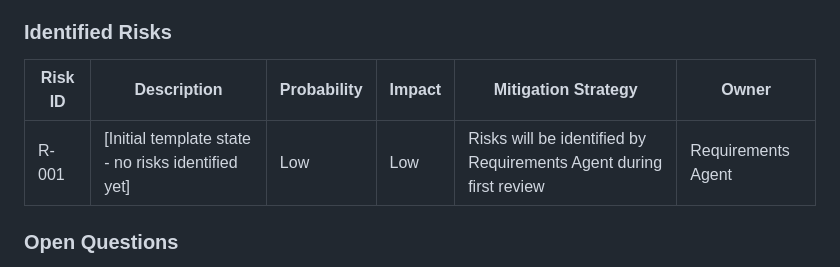
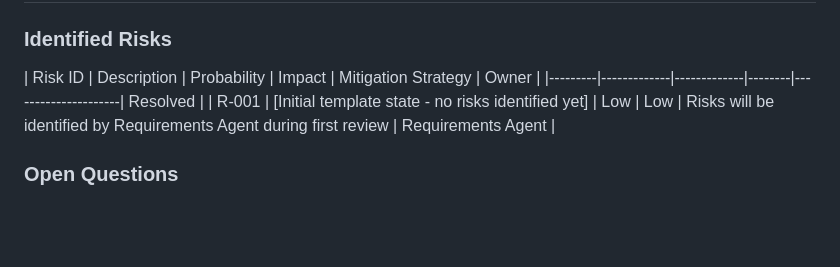
Before and after one commit to Jmiracle76/orchestrator-agent, a Markdown page: docs/requirements.md, the part around one of its changes. Rendered like a GitHub page; blank space fills up the shorter version.

```diff
--- a/docs/requirements.md
+++ b/docs/requirements.md
@@ -348,7 +348,7 @@ If preconditions are not met, the agent must fail cleanly without side effects.
 <!-- Do NOT delete resolved risks - update their mitigation status -->
 
 | Risk ID | Description | Probability | Impact | Mitigation Strategy | Owner |
-|---------|-------------|-------------|--------|---------------------|-------|
+|---------|-------------|-------------|--------|---------------------| Resolved |
 | R-001 | [Initial template state - no risks identified yet] | Low | Low | Risks will be identified by Requirements Agent during first review | Requirements Agent |
 
 ### Open Questions
```
Also changed, not shown: other parts of docs/requirements.md (+12 -12 lines).
